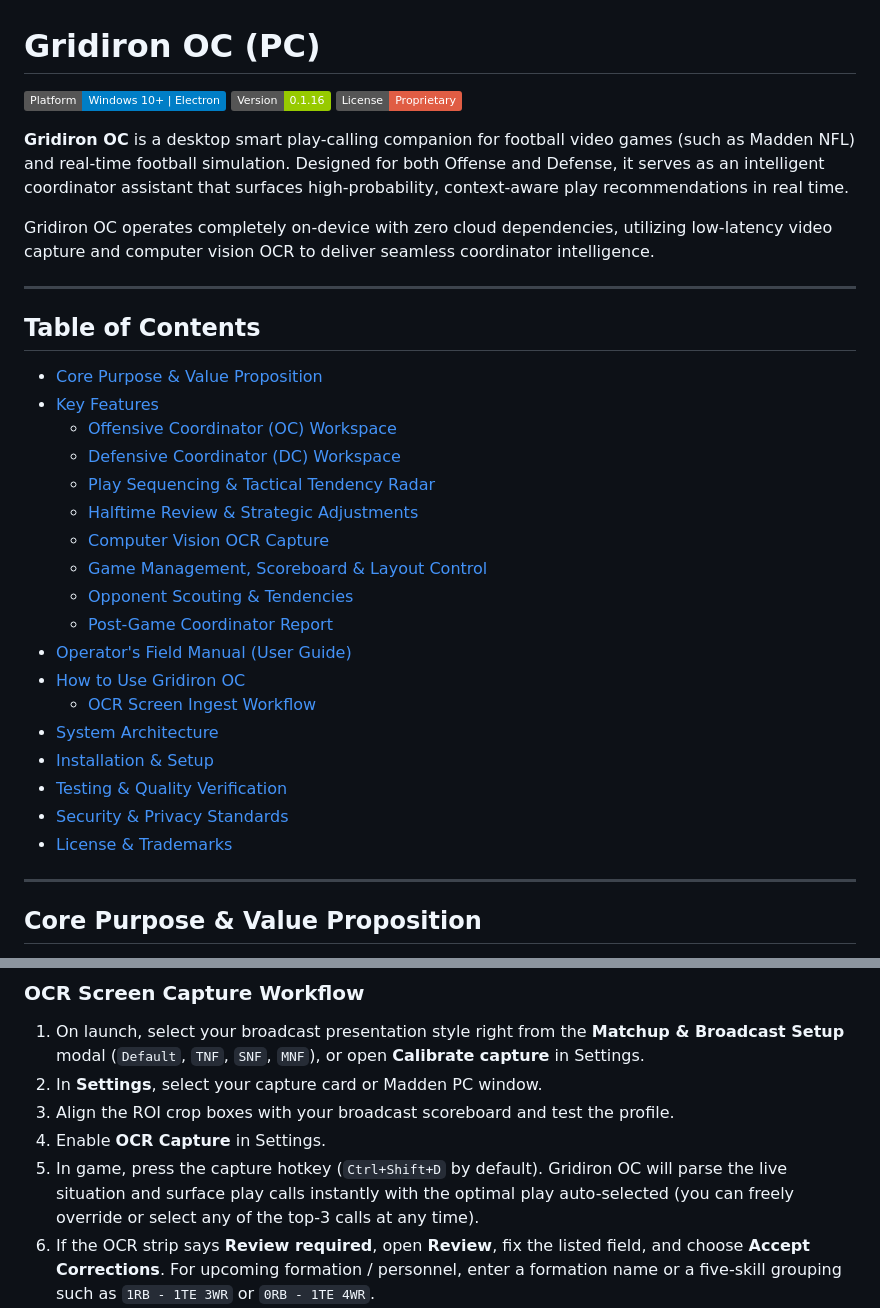
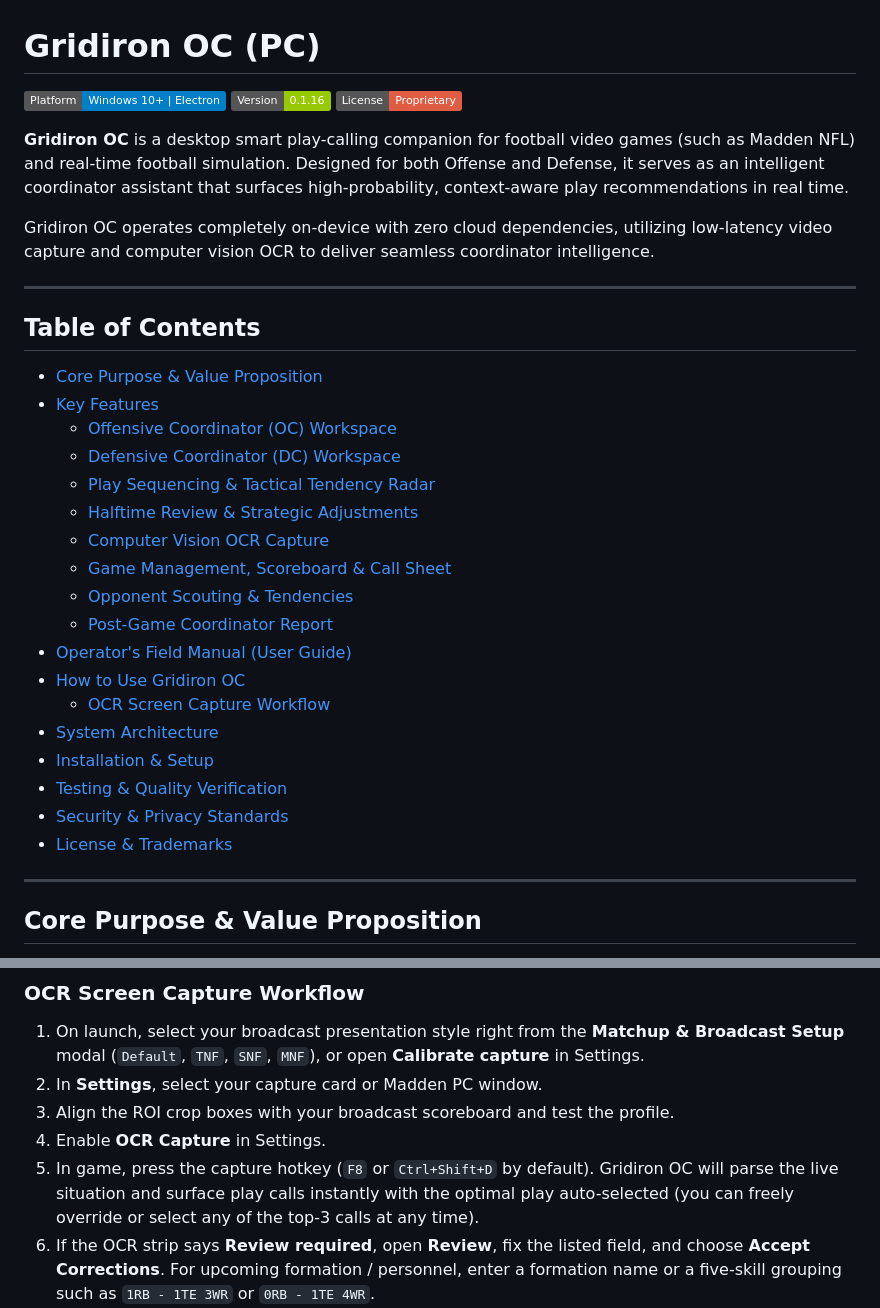
Before and after one commit to GenNowGamer/Gridiron-OC-PC, a Markdown page: README.md, 2 parts joined by grey strips. GitHub-like rendering; badges without logos.

Commit message:
docs(readme): fix table of contents anchor links and user guide link

```diff
--- a/README.md
+++ b/README.md
@@ -21,4 +21,4 @@ Gridiron OC operates completely on-device with zero cloud dependencies, utilizin
   - [Computer Vision OCR Capture](#5-computer-vision-ocr-capture)
-  - [Game Management, Scoreboard & Layout Control](#6-game-management-scoreboard--layout-control)
-  - [Opponent Scouting & Tendencies](#7-opponent-scouting--tendencies)
+  - [Game Management, Scoreboard & Call Sheet](#6-game-management-scoreboard-call-sheet)
+  - [Opponent Scouting & Tendencies](#7-opponent-scouting-tendencies)
   - [Post-Game Coordinator Report](#8-post-game-coordinator-report)
@@ -26,3 +26,3 @@ Gridiron OC operates completely on-device with zero cloud dependencies, utilizin
 - [How to Use Gridiron OC](#how-to-use-gridiron-oc)
-  - [OCR Screen Ingest Workflow](#ocr-screen-capture-workflow)
+  - [OCR Screen Capture Workflow](#ocr-screen-capture-workflow)
 - [System Architecture](#system-architecture)
@@ -156,7 +156,7 @@ At the conclusion of each match, select **End Game** to view a comprehensive ana
 2. In **Settings**, select your capture card or Madden PC window.
 3. Align the ROI crop boxes with your broadcast scoreboard and test the profile.
 4. Enable **OCR Capture** in Settings.
-5. In game, press the capture hotkey (`Ctrl+Shift+D` by default). Gridiron OC will parse the live situation and surface play calls instantly with the optimal play auto-selected (you can freely override or select any of the top-3 calls at any time).
+5. In game, press the capture hotkey (`F8` or `Ctrl+Shift+D` by default). Gridiron OC will parse the live situation and surface play calls instantly with the optimal play auto-selected (you can freely override or select any of the top-3 calls at any time).
 6. If the OCR strip says **Review required**, open **Review**, fix the listed field, and choose **Accept Corrections**. For upcoming formation / personnel, enter a formation name or a five-skill grouping such as `1RB - 1TE 3WR` or `0RB - 1TE 4WR`.
 7. **100% Lifecycle Parity:** Every OCR capture automatically resolves prior snap outcomes (`settlePendingOcSnap`), logs previous defense coverages into opponent scouting (`logOcrPreviousDefense`), advances play-calling cooldowns, and updates personalized learning.
 
```
Also changed, not shown: other parts of README.md (+9 -9 lines).
